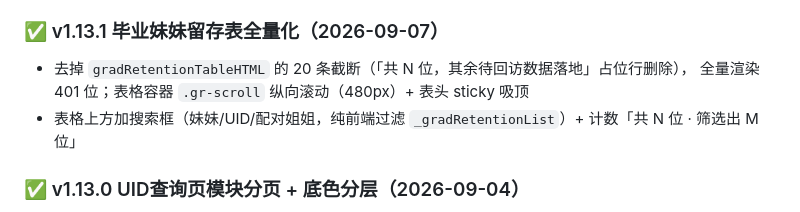
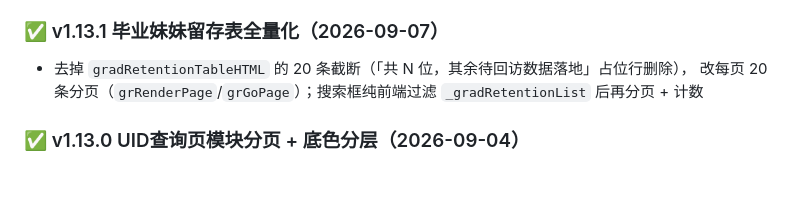
Before and after one commit to kiya-ya/lessono, a Markdown page: 项目上下文记忆.md, the part around the change. Rendered like a GitHub page; blank space fills up the shorter version.

```diff
--- a/项目上下文记忆.md
+++ b/项目上下文记忆.md
@@ -134,8 +134,7 @@
 
 ### ✅ v1.13.1 毕业妹妹留存表全量化（2026-09-07）
 - 去掉 `gradRetentionTableHTML` 的 20 条截断（「共 N 位，其余待回访数据落地」占位行删除），
-  全量渲染 401 位；表格容器 `.gr-scroll` 纵向滚动（480px）+ 表头 sticky 吸顶
-- 表格上方加搜索框（妹妹/UID/配对姐姐，纯前端过滤 `_gradRetentionList`）+ 计数「共 N 位 · 筛选出 M 位」
+  改每页 20 条分页（`grRenderPage`/`grGoPage`）；搜索框纯前端过滤 `_gradRetentionList` 后再分页 + 计数
 
 ### ✅ v1.13.0 UID查询页模块分页 + 底色分层（2026-09-04）
 - UID 查询结果分两个模块分页：「姐妹团参与明细」（默认优先）/「本周 vs 上周 对比」，
```
Also changed, not shown: README.md (+3 -3 lines).
